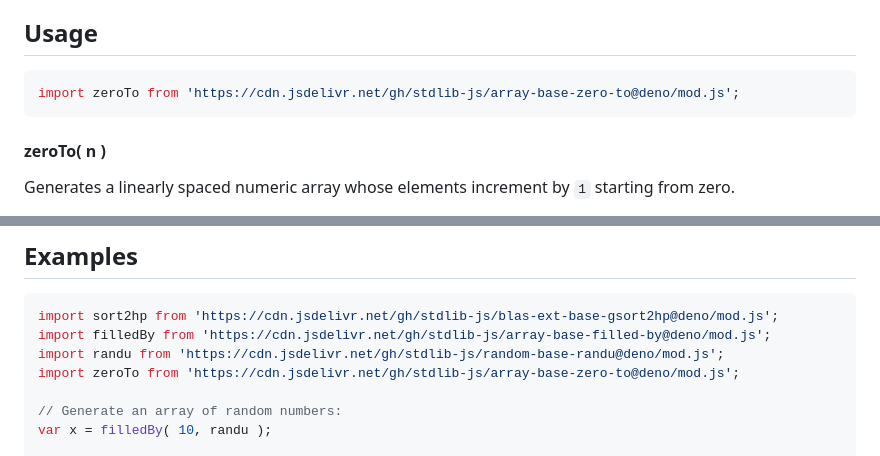
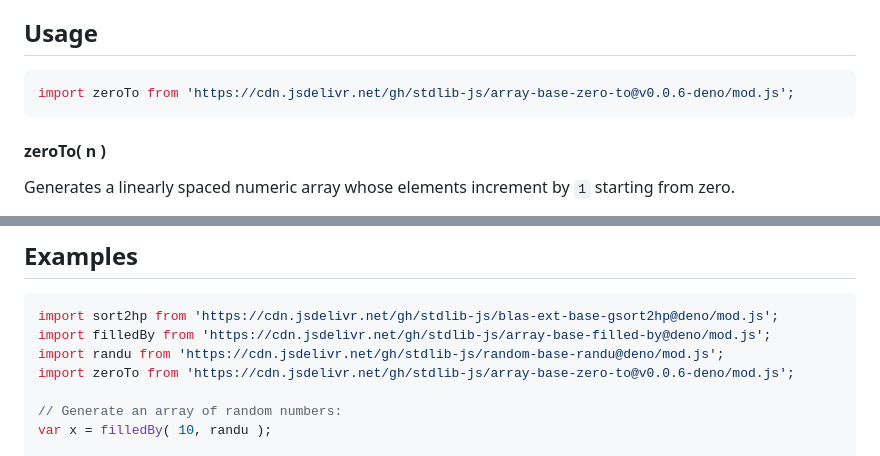
Before and after one commit to stdlib-js/array-base-zero-to, a Markdown page: README.md, 2 parts joined by grey strips. GitHub-like rendering.

Commit message:
Update README.md for Deno bundle v0.0.6

````diff
--- a/README.md
+++ b/README.md
@@ -31,7 +31,7 @@ limitations under the License.
 ## Usage
 
 ```javascript
-import zeroTo from 'https://cdn.jsdelivr.net/gh/stdlib-js/array-base-zero-to@deno/mod.js';
+import zeroTo from 'https://cdn.jsdelivr.net/gh/stdlib-js/array-base-zero-to@v0.0.6-deno/mod.js';
 ```
 
 #### zeroTo( n )
@@ -80,7 +80,7 @@ var arr = zeroTo( 5.1 );
 import sort2hp from 'https://cdn.jsdelivr.net/gh/stdlib-js/blas-ext-base-gsort2hp@deno/mod.js';
 import filledBy from 'https://cdn.jsdelivr.net/gh/stdlib-js/array-base-filled-by@deno/mod.js';
 import randu from 'https://cdn.jsdelivr.net/gh/stdlib-js/random-base-randu@deno/mod.js';
-import zeroTo from 'https://cdn.jsdelivr.net/gh/stdlib-js/array-base-zero-to@deno/mod.js';
+import zeroTo from 'https://cdn.jsdelivr.net/gh/stdlib-js/array-base-zero-to@v0.0.6-deno/mod.js';
 
 // Generate an array of random numbers:
 var x = filledBy( 10, randu );
````
